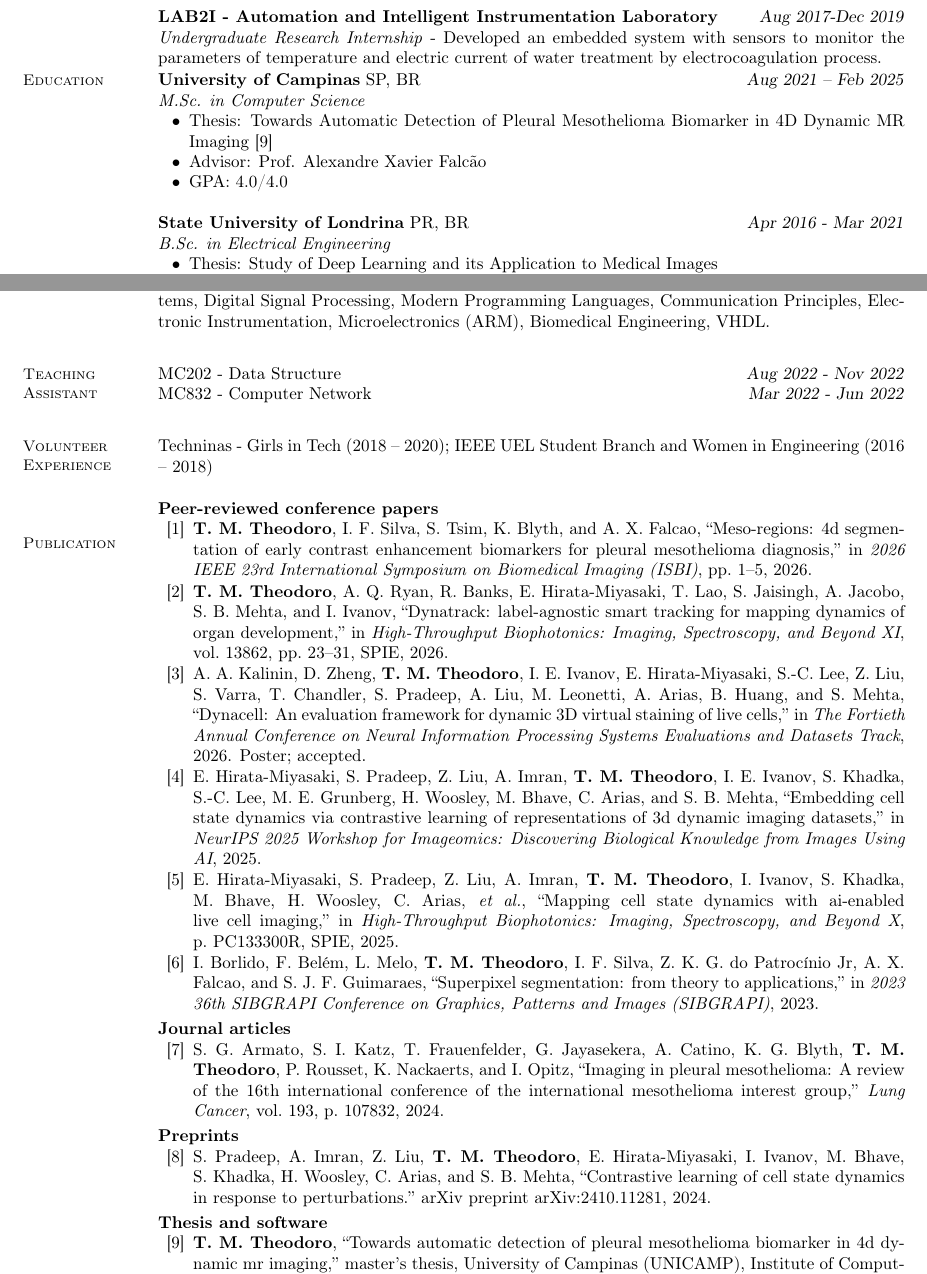
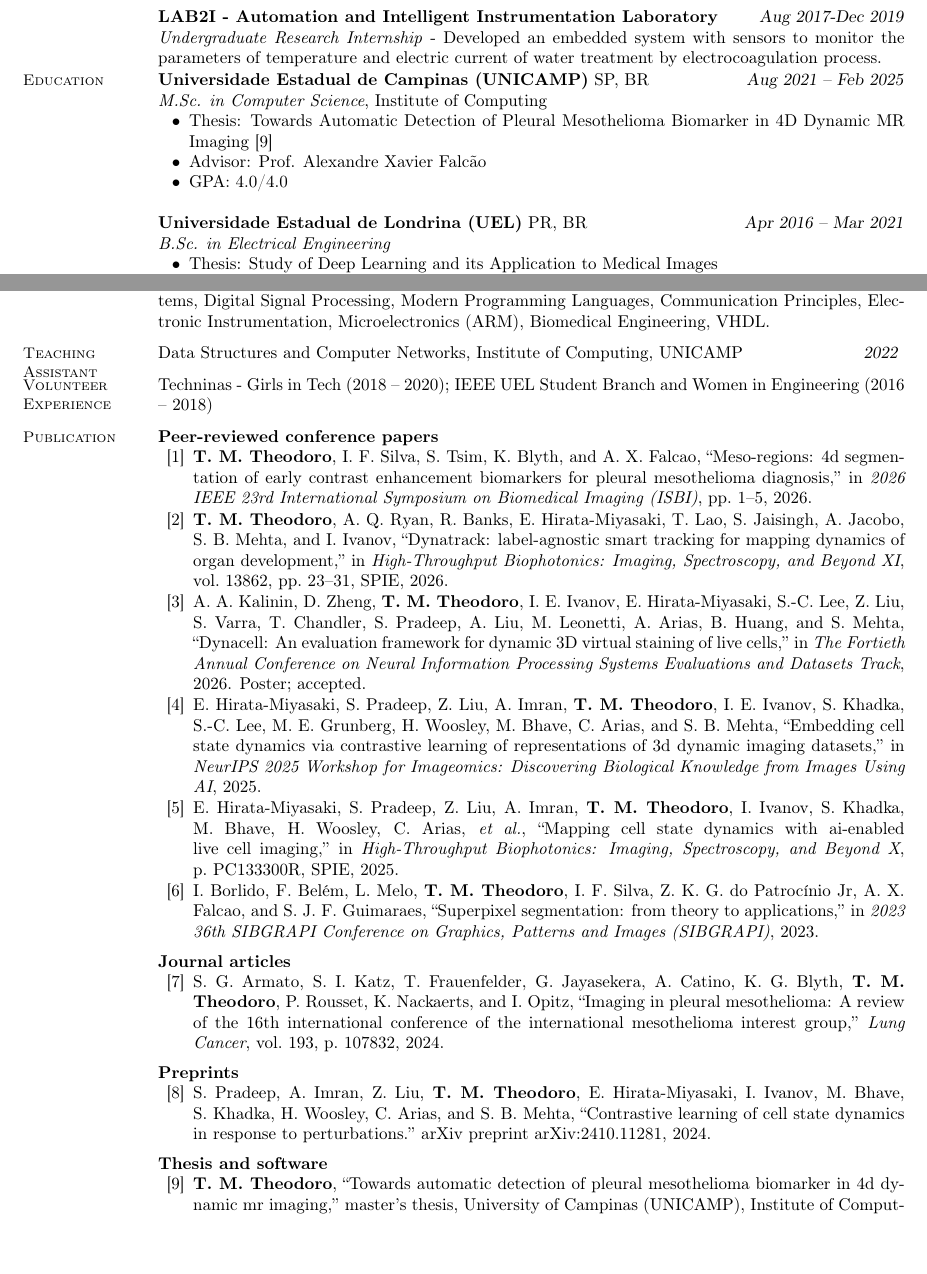
Before and after one commit to tayllatheodoro/tayllatheodoro, a LaTeX CV (phd.tex): two parts of pages 1 and 2 of 2, joined at a grey line, cut so that both start at the same text, the shorter picture padded with empty space. Compiled offline with pdfLaTeX.

Commit message:
Normalize section spacing; align Publication label; one-line Teaching; UNICAMP/UEL full names; Institute of Computing on degree line

```diff
--- a/phd.tex
+++ b/phd.tex
@@ -64,14 +64,14 @@
 
     \vspace{-0.2cm}
        \section{\mysidestyle Education}
-        \textbf{University of Campinas} SP, BR  \hfill \textsl{Aug 2021 -- Feb 2025}\\
-           \textit{M.Sc. in Computer Science}
+        \textbf{Universidade Estadual de Campinas (UNICAMP)} SP, BR  \hfill \textsl{Aug 2021 -- Feb 2025}\\
+           \textit{M.Sc. in Computer Science}, Institute of Computing
            \begin{list2}
             \item Thesis: Towards Automatic Detection of Pleural Mesothelioma Biomarker in 4D Dynamic MR Imaging~\cite{theodoro2025mesothelioma}
             \item Advisor: Prof. Alexandre Xavier Falcão
             \item GPA: 4.0/4.0
            \end{list2}
-        \textbf{State University of Londrina} PR, BR  \hfill \textsl{Apr 2016 - Mar 2021 }\\
+        \textbf{Universidade Estadual de Londrina (UEL)} PR, BR  \hfill \textsl{Apr 2016 -- Mar 2021}\\
            \textit{B.Sc. in Electrical Engineering}
            \begin{list2}
             \item Thesis: Study of Deep Learning and its Application to Medical Images
@@ -100,28 +100,23 @@
       \textbf{Graduate} Digital Image Processing, Image Analysis, Parallelization and Optimization Algorithms for Machine Learning Graphs, Machine Learning and Pattern Recognition,  Deep Learning, Graph Algorithms.
     \vspace{-0.3cm}
 
-      \textbf{Undergraduate} Digital Circuits, Analog and Digital Electronics, C programming, Embedded Systems, Digital Signal Processing, Modern Programming Languages, Communication Principles, Electronic Instrumentation, Microelectronics (ARM), Biomedical Engineering, VHDL.\\
-       \vspace{-0.3cm}
-
+      \textbf{Undergraduate} Digital Circuits, Analog and Digital Electronics, C programming, Embedded Systems, Digital Signal Processing, Modern Programming Languages, Communication Principles, Electronic Instrumentation, Microelectronics (ARM), Biomedical Engineering, VHDL.
+     \vspace{-0.3cm}
      \section{\mysidestyle Teaching Assistant}
-             MC202 - Data Structure \hfill \textsl{Aug 2022 - Nov 2022}\\
-             MC832 - Computer Network \hfill \textsl{Mar 2022 - Jun 2022}\\
-       \vspace{-0.3cm}
+             Data Structures and Computer Networks, Institute of Computing, UNICAMP \hfill \textsl{2022}
+     \vspace{-0.3cm}
      \section{\mysidestyle Volunteer Experience}
-        Techninas - Girls in Tech (2018 -- 2020); IEEE UEL Student Branch and Women in Engineering (2016 -- 2018)\\
+        Techninas - Girls in Tech (2018 -- 2020); IEEE UEL Student Branch and Women in Engineering (2016 -- 2018)
     %        \section{\mysidestyle Research Interests}
     % Computer vision, image processing, computational imaging, medical images, machine learning, embedded systems, the combination of computing and other areas.\\
-
-     \vspace{0.2cm}
+     \vspace{-0.3cm}
      \section{\mysidestyle Publication}
-     \vspace{-0.35cm}
         \renewcommand{\refname}{}
         \renewcommand{\section}[1]{} % swallow the \section*{} emitted by thebibliography (it printed a stray "*")
         \makeatletter\let\old@thebibliography\thebibliography
         \renewcommand{\thebibliography}[1]{\old@thebibliography{#1}\setlength{\itemsep}{0.5pt}\setlength{\parsep}{0.5pt}\setlength{\parskip}{0pt}}\makeatother
-        \setlength{\partopsep}{0pt}\setlength{\topsep}{0pt}\setlength{\parskip}{2pt}
         % Hand-ordered bibliography (grouped by type, reverse chronological). Entry text generated from publications.bib with ieeetr.
-        \textbf{Peer-reviewed conference papers}
+        \textbf{Peer-reviewed conference papers}\setlength{\parskip}{2pt}\setlength{\partopsep}{0pt}\setlength{\topsep}{0pt}
         \begin{thebibliography}{10}\setcounter{enumiv}{0}
 \bibitem{11515662}
 {\textbf{T. M. Theodoro}}, I.~F. Silva, S.~Tsim, K.~Blyth, and A.~X. Falcao,
@@ -167,7 +162,7 @@
   SIBGRAPI Conference on Graphics, Patterns and Images (SIBGRAPI)}, 2023.
 
         \end{thebibliography}
-        \vspace{0.03cm}
+        \vspace{0.12cm}
         \textbf{Journal articles}
         \begin{thebibliography}{10}\setcounter{enumiv}{6}
 \bibitem{ARMATO2024107832}
@@ -188,7 +183,7 @@
   arXiv preprint arXiv:2410.11281, 2024.
 
         \end{thebibliography}
-        \vspace{0.03cm}
+        \vspace{0.12cm}
         \textbf{Thesis and software}
         \begin{thebibliography}{10}\setcounter{enumiv}{8}
 \bibitem{theodoro2025mesothelioma}
```
Also changed, not shown: main.tex (+12 -14 lines), phd.tex (2 more changed lines).
